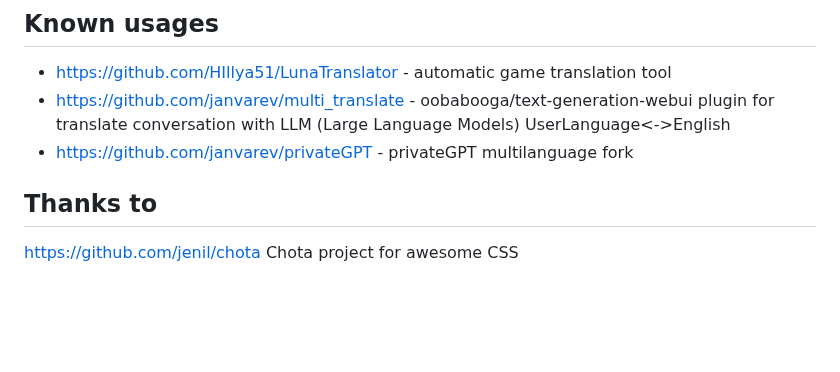
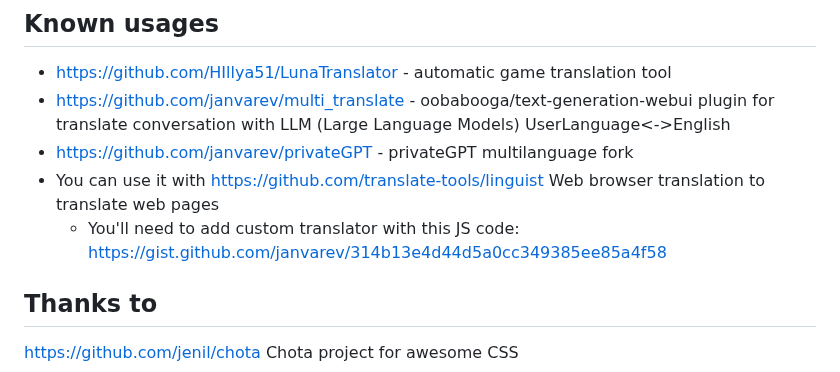
Before and after one commit to janvarev/OneRingTranslator, a Markdown page: README.md, the part around the change. Rendered like a GitHub page; blank space fills up the shorter version.

Commit message:
added support for Linguist web browser extension for page translation

```diff
--- a/README.md
+++ b/README.md
@@ -77,6 +77,8 @@ Use it to choose what plugin you want to run for your own translation task. Also
 - https://github.com/HIllya51/LunaTranslator - automatic game translation tool
 - https://github.com/janvarev/multi_translate - oobabooga/text-generation-webui plugin for translate conversation with LLM (Large Language Models) UserLanguage<->English
 - https://github.com/janvarev/privateGPT - privateGPT multilanguage fork
+- You can use it with https://github.com/translate-tools/linguist Web browser translation to translate web pages
+  - You'll need to add custom translator with this JS code: https://gist.github.com/janvarev/314b13e4d44d5a0cc349385ee85a4f58
 
 
 
```
